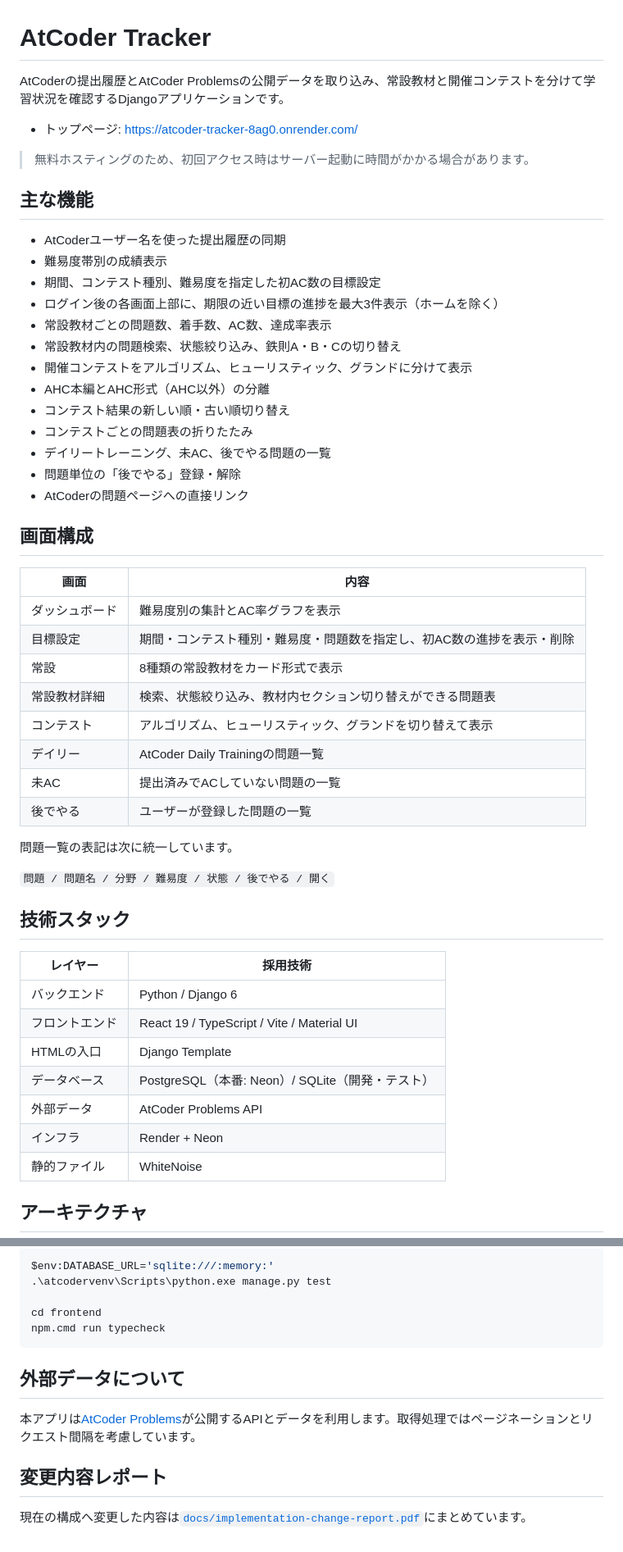
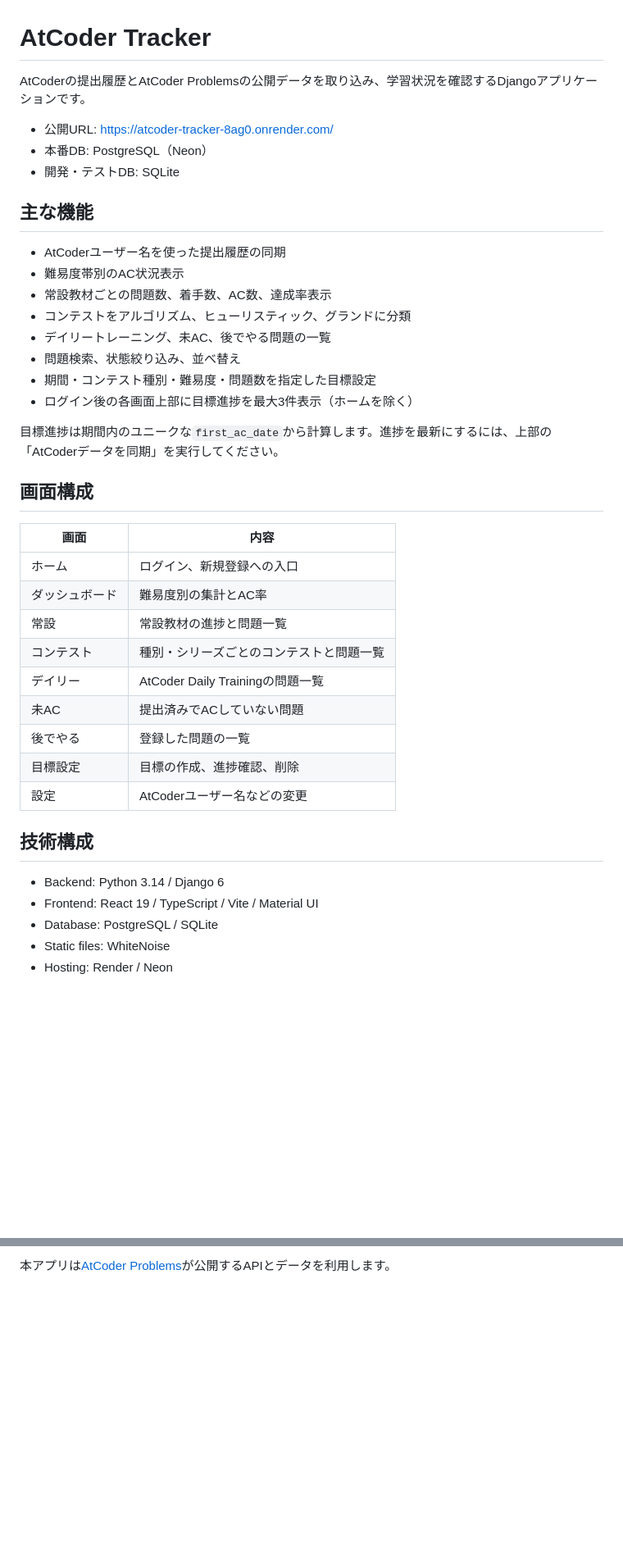
Before and after one commit to shimu2233/atcoder-tracker, a Markdown page: README.md, 2 parts joined by grey strips. Shown at 82% size. Drawn GitHub-style; blank space fills up the shorter version.

Commit message:
READMEの内容を一部削減

````diff
--- a/README.md
+++ b/README.md
@@ -1,55 +1,43 @@
 # AtCoder Tracker
 
-AtCoderの提出履歴とAtCoder Problemsの公開データを取り込み、常設教材と開催コンテストを分けて学習状況を確認するDjangoアプリケーションです。
+AtCoderの提出履歴とAtCoder Problemsの公開データを取り込み、学習状況を確認するDjangoアプリケーションです。
 
-- トップページ: https://atcoder-tracker-8ag0.onrender.com/
-
-> 無料ホスティングのため、初回アクセス時はサーバー起動に時間がかかる場合があります。
+- 公開URL: https://atcoder-tracker-8ag0.onrender.com/
+- 本番DB: PostgreSQL（Neon）
+- 開発・テストDB: SQLite
 
 ## 主な機能
 
 - AtCoderユーザー名を使った提出履歴の同期
-- 難易度帯別の成績表示
-- 期間、コンテスト種別、難易度を指定した初AC数の目標設定
-- ログイン後の各画面上部に、期限の近い目標の進捗を最大3件表示（ホームを除く）
+- 難易度帯別のAC状況表示
 - 常設教材ごとの問題数、着手数、AC数、達成率表示
-- 常設教材内の問題検索、状態絞り込み、鉄則A・B・Cの切り替え
-- 開催コンテストをアルゴリズム、ヒューリスティック、グランドに分けて表示
-- AHC本編とAHC形式（AHC以外）の分離
-- コンテスト結果の新しい順・古い順切り替え
-- コンテストごとの問題表の折りたたみ
+- コンテストをアルゴリズム、ヒューリスティック、グランドに分類
 - デイリートレーニング、未AC、後でやる問題の一覧
-- 問題単位の「後でやる」登録・解除
-- AtCoderの問題ページへの直接リンク
+- 問題検索、状態絞り込み、並べ替え
+- 期間・コンテスト種別・難易度・問題数を指定した目標設定
+- ログイン後の各画面上部に目標進捗を最大3件表示（ホームを除く）
+
+目標進捗は期間内のユニークな`first_ac_date`から計算します。進捗を最新にするには、上部の「AtCoderデータを同期」を実行してください。
 
 ## 画面構成
 
 | 画面 | 内容 |
 | --- | --- |
-| ダッシュボード | 難易度別の集計とAC率グラフを表示 |
-| 目標設定 | 期間・コンテスト種別・難易度・問題数を指定し、初AC数の進捗を表示・削除 |
-| 常設 | 8種類の常設教材をカード形式で表示 |
-| 常設教材詳細 | 検索、状態絞り込み、教材内セクション切り替えができる問題表 |
-| コンテスト | アルゴリズム、ヒューリスティック、グランドを切り替えて表示 |
+| ホーム | ログイン、新規登録への入口 |
+| ダッシュボード | 難易度別の集計とAC率 |
+| 常設 | 常設教材の進捗と問題一覧 |
+| コンテスト | 種別・シリーズごとのコンテストと問題一覧 |
 | デイリー | AtCoder Daily Trainingの問題一覧 |
-| 未AC | 提出済みでACしていない問題の一覧 |
-| 後でやる | ユーザーが登録した問題の一覧 |
+| 未AC | 提出済みでACしていない問題 |
+| 後でやる | 登録した問題の一覧 |
+| 目標設定 | 目標の作成、進捗確認、削除 |
+| 設定 | AtCoderユーザー名などの変更 |
 
-問題一覧の表記は次に統一しています。
+## 技術構成
 
-`問題 / 問題名 / 分野 / 難易度 / 状態 / 後でやる / 開く`
+- Backend: Python 3.14 / Django 6
+- Frontend: React 19 / TypeScript / Vite / Material UI
+- Database: PostgreSQL / SQLite
+- Static files: WhiteNoise
+- Hosting: Render / Neon
 
-## 技術スタック
-
-| レイヤー | 採用技術 |
-| --- | --- |
-| バックエンド | Python / Django 6 |
-| フロントエンド | React 19 / TypeScript / Vite / Material UI |
-| HTMLの入口 | Django Template |
-| データベース | PostgreSQL（本番: Neon）/ SQLite（開発・テスト） |
-| 外部データ | AtCoder Problems API |
-| インフラ | Render + Neon |
-| 静的ファイル | WhiteNoise |
-
-## アーキテクチャ
-
@@ -205,16 +139,2 @@ Viteの生成物はDjangoの静的ファイルとして読み込まれます。R
 
-```powershell
-$env:DATABASE_URL='sqlite:///:memory:'
-.\atcodervenv\Scripts\python.exe manage.py test
-
-cd frontend
-npm.cmd run typecheck
-```
-
-## 外部データについて
-
-本アプリは[AtCoder Problems](https://kenkoooo.com/atcoder/)が公開するAPIとデータを利用します。取得処理ではページネーションとリクエスト間隔を考慮しています。
-
-## 変更内容レポート
-
-現在の構成へ変更した内容は[`docs/implementation-change-report.pdf`](docs/implementation-change-report.pdf)にまとめています。
+本アプリは[AtCoder Problems](https://kenkoooo.com/atcoder/)が公開するAPIとデータを利用します。
````
Also changed, not shown: other parts of README.md (+45 -99 lines).
